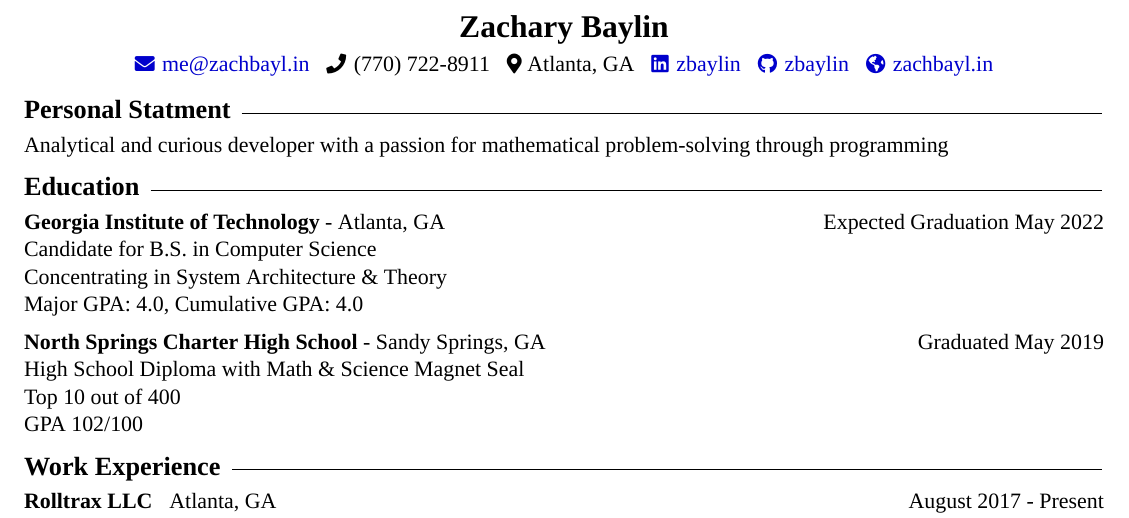
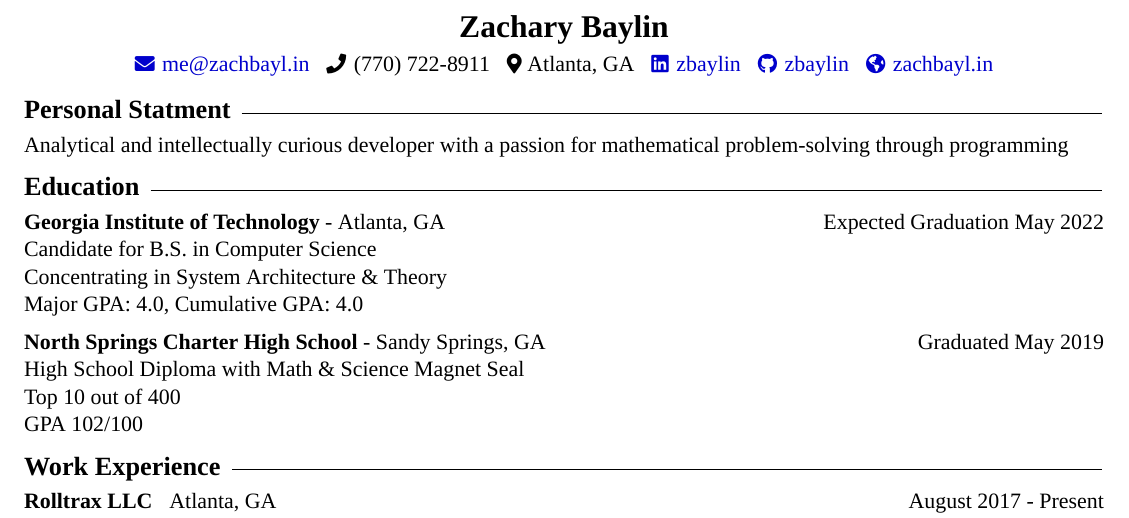
Before and after one commit to zbaylin/resume, a LaTeX CV (resume.tex): part of the page, cut so that both start at the same text. Compiled offline with XeLaTeX; a missing font is replaced by an installed copy or a similar font.

Commit message:
added "intellectually"

```diff
--- a/resume.tex
+++ b/resume.tex
@@ -37,7 +37,7 @@
 
   \vspace{3pt}
 
-  Analytical and curious developer with a passion for mathematical problem-solving through programming
+  Analytical and intellectually curious developer with a passion for mathematical problem-solving through programming
 
   \vspace{8pt}
 
```
Also changed, not shown: resume.pdf.
